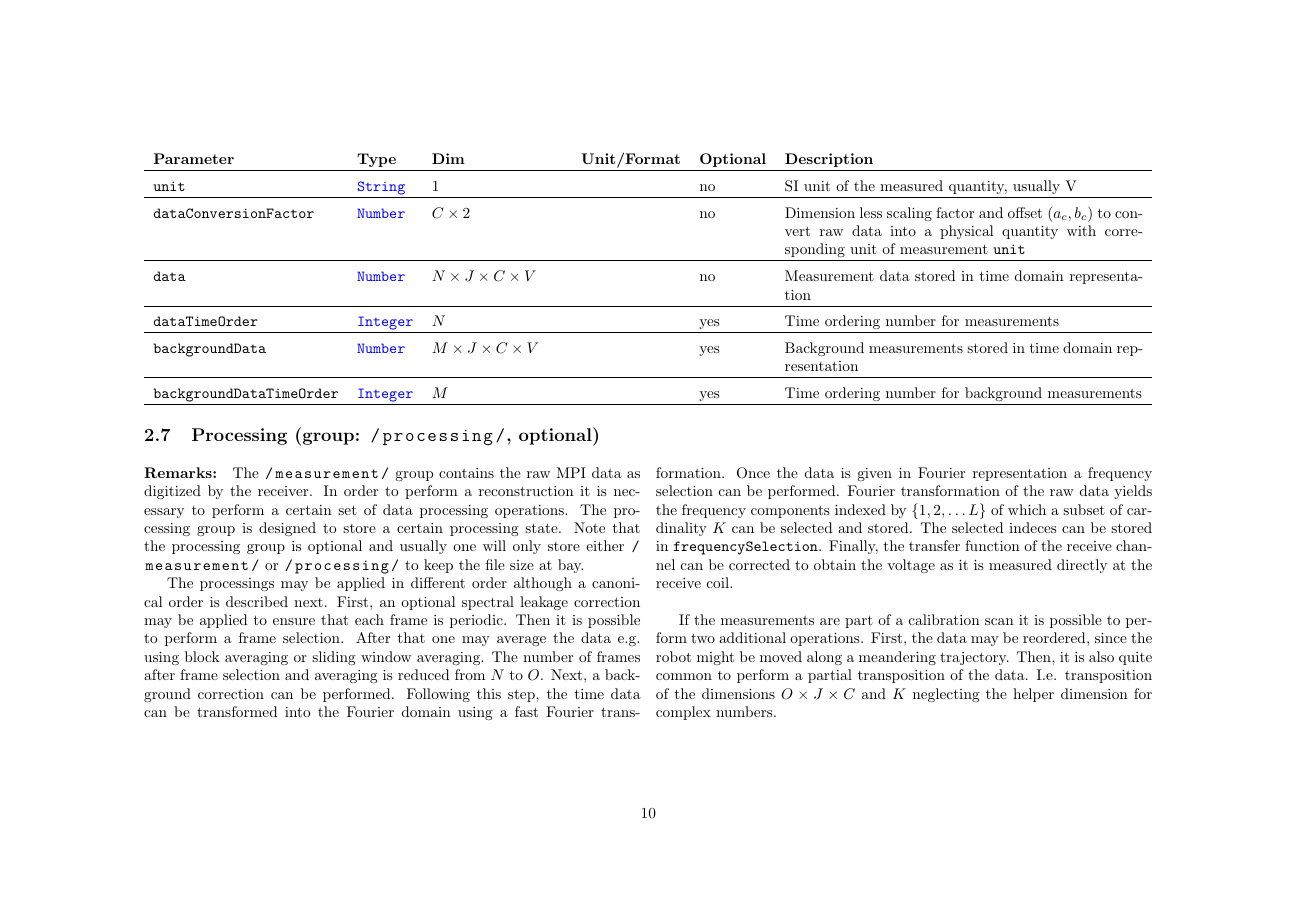
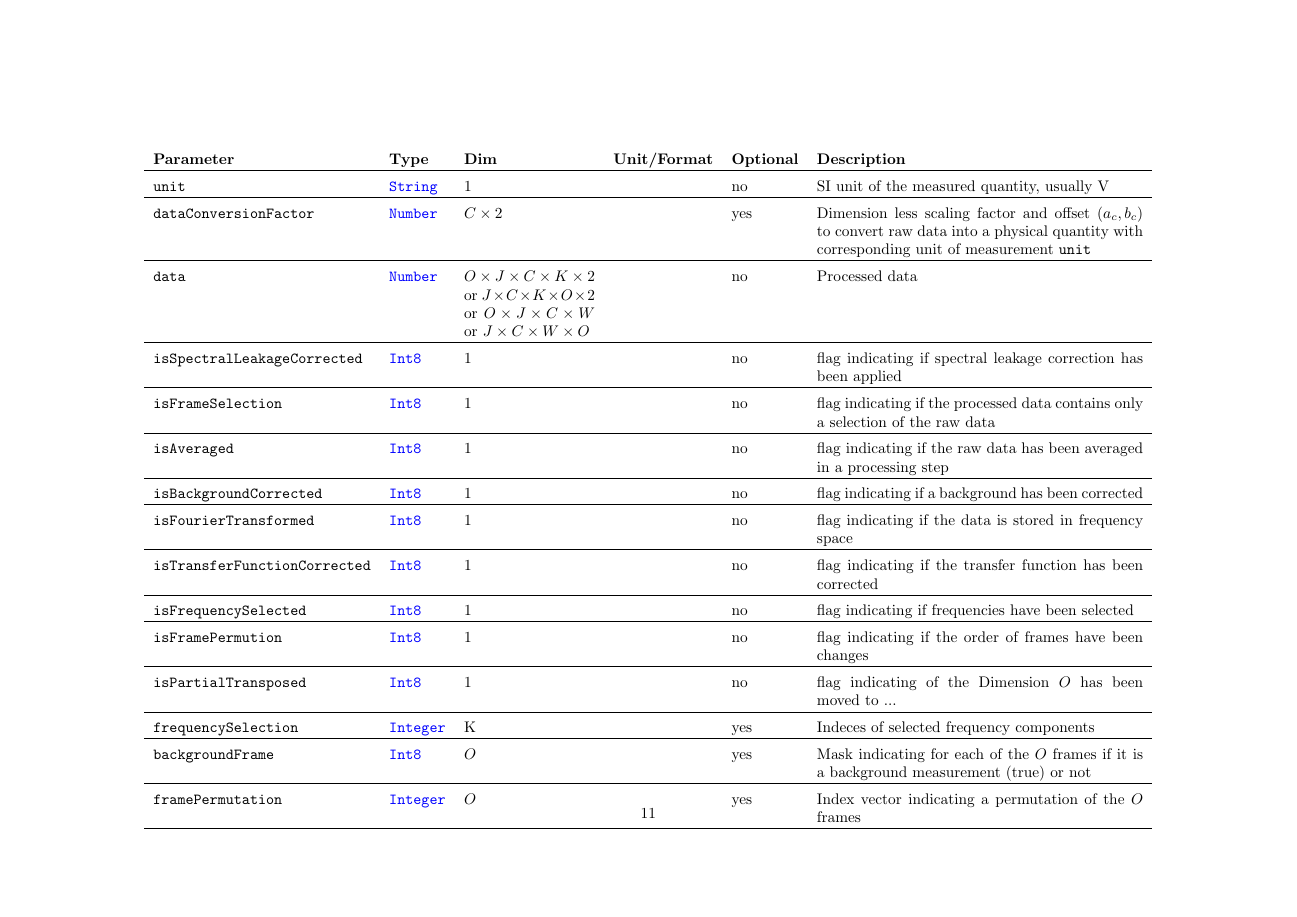
Before and after one commit to MagneticParticleImaging/MDF, a LaTeX paper (specification/MDF.tex): page 10 of 16 before the commit and page 11 of 16 after it. Compiled offline with pdfLaTeX.

Commit message:
merged data and post processing groups

```diff
--- a/specification/MDF.tex
+++ b/specification/MDF.tex
@@ -343,21 +357,9 @@ During measurements the analog signal measured is usually converted into $(r_1,\
 \noindent \begin{tabularx}{\columnwidth}{llp{3cm}llX}
 \textbf{Parameter} & \textbf{Type} & \textbf{Dim} & \textbf{Unit/Format} & \textbf{Optional} & \textbf{Description} \\ \hline
 \inlvar{unit} & \inltab{String} & $1$ & & no & SI unit of the measured quantity, usually V \\ \hline
-\inlvar{dataConversionFactor} & \inltab{Number} & $C \times 2$ & & no & Dimension less scaling factor and offset $(a_c, b_c)$ to convert raw data into a physical quantity with corresponding unit of measurement \inlvar{unit} \\ \hline
-\inlvar{data} & \inltab{Number} & $N \times J \times C \times V$ & & no & Measurement data stored in time domain representation \\ \hline
-\inlvar{dataTimeOrder} & \inltab{Integer} & $N$ & & yes & Time ordering number for measurements \\ \hline
-\inlvar{backgroundData} & \inltab{Number} &  $M \times J \times C \times V$ & & yes & Background measurements stored in time domain representation \\ \hline
- \inlvar{backgroundDataTimeOrder} & \inltab{Integer} & $M$ & & yes & Time ordering number for background measurements \\ \hline
- \end{tabularx}
-
-\subsection{Processing (group: \inl{/processing/}, optional)}
-
-\begin{multicols}{2}
-
-\paragraph{Remarks:}
-The \inl{/measurement/} group contains the raw MPI data as digitized by the receiver. In order to perform a reconstruction it is necessary to perform a certain set of data processing operations. The processing group is designed to store a certain processing state. Note that the processing group is optional and usually one will only store either \inl{/measurement/} or \inl{/processing/} to keep the file size at bay.
-
-The processings may be applied in different order although a canonical order is described next. First, an optional spectral leakage correction may be applied to ensure that each frame is periodic. Then it is possible to perform a frame selection. After that one may average the data e.g. using block averaging or sliding window averaging. The number of frames after frame selection and averaging is reduced from $N$ to $O$. Next, a background correction can be performed. Following this step, the time data can be transformed into the Fourier domain using a fast Fourier transformation. Once the data is given in Fourier representation a frequency selection can be performed. Fourier transformation of the raw data yields the frequency components indexed by $\left\{ 1,2,\dots L \right\}$ of which a subset of cardinality $K$ can be selected and stored. The selected indeces can be stored in \inlvar{frequencySelection}. Finally, the transfer function of the receive channel can be corrected to obtain the voltage as it is measured directly at the receive coil.
-
-If the measurements are part of a calibration scan it is possible to perform two additional operations. First, the data may be reordered, since the robot might be moved along a meandering trajectory. Then, it is also quite common to perform a partial transposition of the data. I.e. transposition of the dimensions $O\times J\times C$ and $K$ neglecting the helper dimension for complex numbers.
-\end{multicols}
+\inlvar{dataConversionFactor} & \inltab{Number} & $C \times 2$ & & yes & Dimension less scaling factor and offset $(a_c, b_c)$ to convert raw data into a physical quantity with corresponding unit of measurement \inlvar{unit} \\ \hline
+\inlvar{data} & \inltab{Number} & $O \times J \times C \times K\times 2$ or $ J \times C \times K\times O \times 2$ or $O \times J \times C \times W$ or $ J \times C \times W \times O$ & & no & Processed data \\ \hline
+\inlvar{isSpectralLeakageCorrected} & \inltab{Int8} & 1 & & no & flag indicating if spectral leakage correction has been applied \\ \hline
+\inlvar{isFrameSelection} & \inltab{Int8} & 1 & & no & flag indicating if the processed data contains only a selection of the raw data \\ \hline
+\inlvar{isAveraged} & \inltab{Int8} & 1 & & no & flag indicating if the raw data has been averaged in a processing step \\ \hline
+\inlvar{isBackgroundCorrected} & \inltab{Int8} & 1 & & no & flag indicating if a background has been corrected \\ \hline
@@ -370 +367,3 @@ If the measurements are part of a calibration scan it is possible to perform two
 \inlvar{isTransferFunctionCorrected} & \inltab{Int8} & 1 & & no & flag indicating if the transfer function has been corrected \\ \hline
+\inlvar{isFrequencySelected} & \inltab{Int8} & 1 & & no & flag indicating if frequencies have been selected \\ \hline
+\inlvar{isFramePermution} & \inltab{Int8} & 1 & & no & flag indicating if the order of frames have been changes \\ \hline
@@ -374,6 +370,7 @@ If the measurements are part of a calibration scan it is possible to perform two
 \inlvar{isPartialTransposed} & \inltab{Int8} & 1 & & no & flag indicating of the Dimension $O$ has been moved to ...\\ \hline
 \inlvar{frequencySelection} & \inltab{Integer} & K & & yes & Indeces of selected frequency components \\ \hline
-\inlvar{framePermutation} & \inltab{Integer} & $O$ & & yes & Index vector indicating a permutation of the $O$ frames\\ \hline
+\inlvar{backgroundFrame} & \inltab{Int8} & $O$ & & yes & Mask indicating for each of the $O$ frames if it is a background measurement (true) or not \\ \hline
+\inlvar{framePermutation} & \inltab{Integer} & $O$ & & yes & Index vector indicating a permutation of the $O$ frames \\ \hline
 
 \end{tabularx}
 
```
Also changed, not shown: specification/MDF.pdf, specification/MDF.tex (30 more changed lines).
